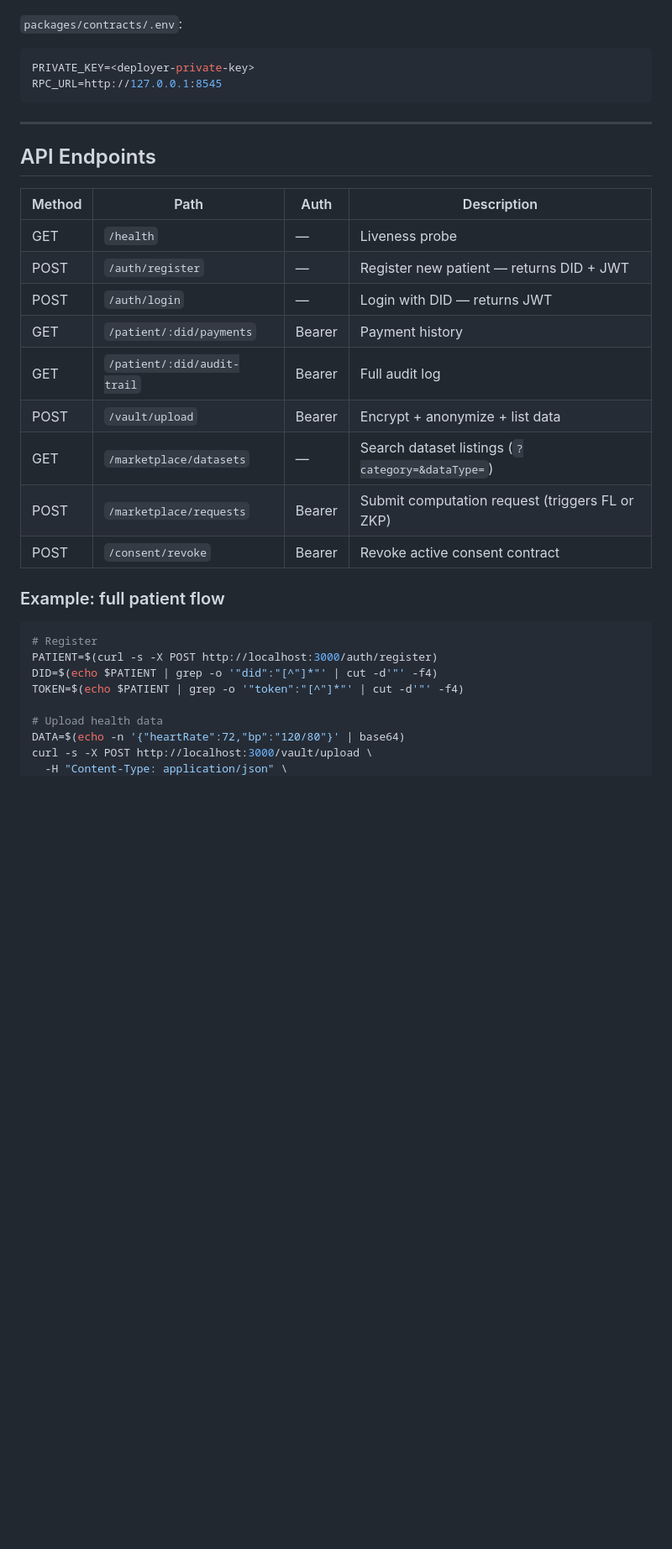
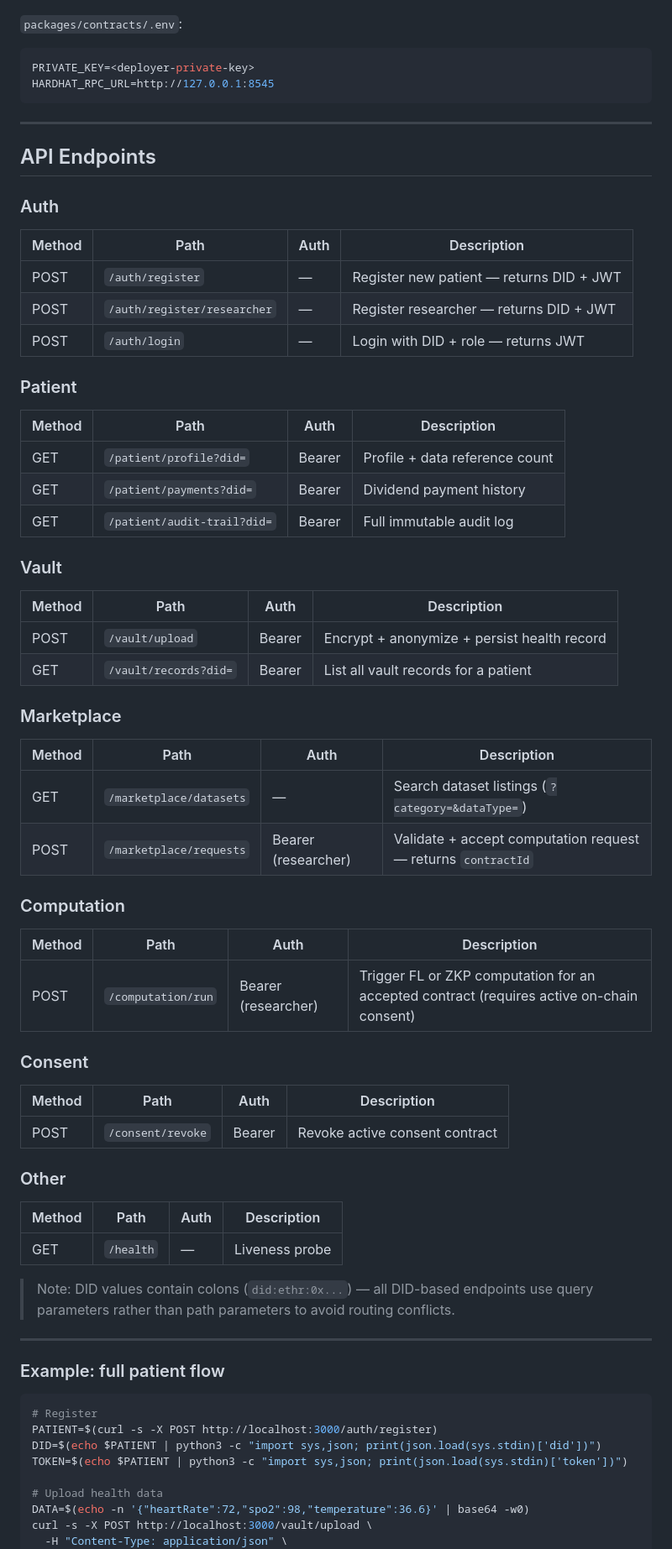
Before and after one commit to M-oses340/health-data-wallet, a Markdown page: README.md, the part around one of its changes. Shown at 84% size. Drawn GitHub-style; blank space fills up the shorter version.

````diff
--- a/README.md
+++ b/README.md
@@ -184,35 +185,75 @@ DB_PATH=./data/platform.db
 
 ```env
 PRIVATE_KEY=<deployer-private-key>
-RPC_URL=http://127.0.0.1:8545
+HARDHAT_RPC_URL=http://127.0.0.1:8545
 ```
 
 ---
 
 ## API Endpoints
 
+### Auth
+
+| Method | Path | Auth | Description |
+|---|---|---|---|
+| POST | `/auth/register` | — | Register new patient — returns DID + JWT |
+| POST | `/auth/register/researcher` | — | Register researcher — returns DID + JWT |
+| POST | `/auth/login` | — | Login with DID + role — returns JWT |
+
+### Patient
+
+| Method | Path | Auth | Description |
+|---|---|---|---|
+| GET | `/patient/profile?did=` | Bearer | Profile + data reference count |
+| GET | `/patient/payments?did=` | Bearer | Dividend payment history |
+| GET | `/patient/audit-trail?did=` | Bearer | Full immutable audit log |
+
+### Vault
+
+| Method | Path | Auth | Description |
+|---|---|---|---|
+| POST | `/vault/upload` | Bearer | Encrypt + anonymize + persist health record |
+| GET | `/vault/records?did=` | Bearer | List all vault records for a patient |
+
+### Marketplace
+
+| Method | Path | Auth | Description |
+|---|---|---|---|
+| GET | `/marketplace/datasets` | — | Search dataset listings (`?category=&dataType=`) |
+| POST | `/marketplace/requests` | Bearer (researcher) | Validate + accept computation request — returns `contractId` |
+
+### Computation
+
+| Method | Path | Auth | Description |
+|---|---|---|---|
+| POST | `/computation/run` | Bearer (researcher) | Trigger FL or ZKP computation for an accepted contract (requires active on-chain consent) |
+
+### Consent
+
+| Method | Path | Auth | Description |
+|---|---|---|---|
+| POST | `/consent/revoke` | Bearer | Revoke active consent contract |
+
+### Other
+
 | Method | Path | Auth | Description |
 |---|---|---|---|
 | GET | `/health` | — | Liveness probe |
-| POST | `/auth/register` | — | Register new patient — returns DID + JWT |
-| POST | `/auth/login` | — | Login with DID — returns JWT |
-| GET | `/patient/:did/payments` | Bearer | Payment history |
-| GET | `/patient/:did/audit-trail` | Bearer | Full audit log |
-| POST | `/vault/upload` | Bearer | Encrypt + anonymize + list data |
-| GET | `/marketplace/datasets` | — | Search dataset listings (`?category=&dataType=`) |
-| POST | `/marketplace/requests` | Bearer | Submit computation request (triggers FL or ZKP) |
-| POST | `/consent/revoke` | Bearer | Revoke active consent contract |
+
+> Note: DID values contain colons (`did:ethr:0x...`) — all DID-based endpoints use query parameters rather than path parameters to avoid routing conflicts.
+
+---
 
 ### Example: full patient flow
 
 ```bash
 # Register
 PATIENT=$(curl -s -X POST http://localhost:3000/auth/register)
-DID=$(echo $PATIENT | grep -o '"did":"[^"]*"' | cut -d'"' -f4)
-TOKEN=$(echo $PATIENT | grep -o '"token":"[^"]*"' | cut -d'"' -f4)
+DID=$(echo $PATIENT | python3 -c "import sys,json; print(json.load(sys.stdin)['did'])")
+TOKEN=$(echo $PATIENT | python3 -c "import sys,json; print(json.load(sys.stdin)['token'])")
 
 # Upload health data
-DATA=$(echo -n '{"heartRate":72,"bp":"120/80"}' | base64)
+DATA=$(echo -n '{"heartRate":72,"spo2":98,"temperature":36.6}' | base64 -w0)
 curl -s -X POST http://localhost:3000/vault/upload \
   -H "Content-Type: application/json" \
   -H "Authorization: Bearer $TOKEN" \
````
Also changed, not shown: other parts of README.md (+75 -21 lines).
